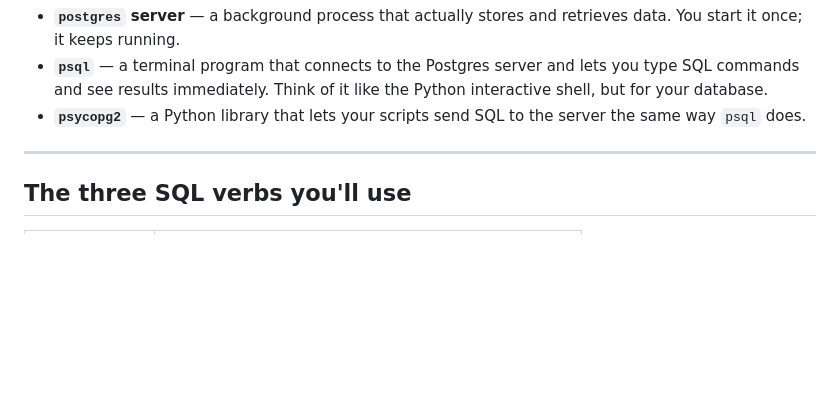
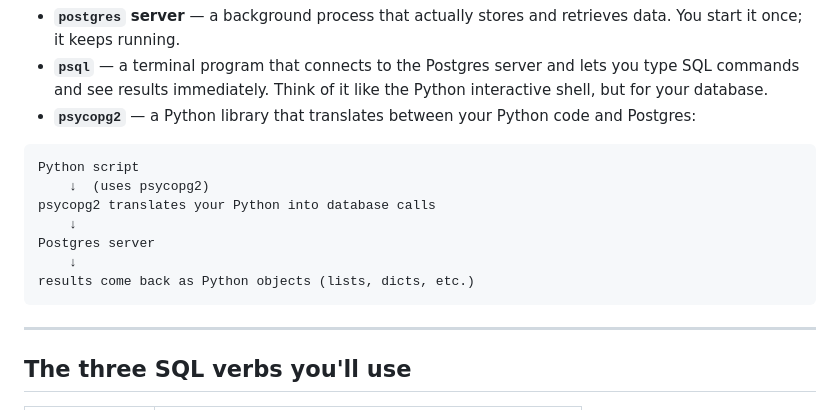
Before and after one commit to ach0309/audio-genre-classifier, a Markdown page: docs/postgres_primer.md, the part around the change. Drawn GitHub-style; blank space fills up the shorter version.

Commit message:
Add psycopg2 flow diagram to postgres primer
Co-Authored-By: Claude Sonnet 4.6 <noreply@anthropic.com>

````diff
--- a/docs/postgres_primer.md
+++ b/docs/postgres_primer.md
@@ -33,7 +33,17 @@ PostgreSQL table  →   same data, but locked behind a server that enforces rule
 
 - **`postgres` server** — a background process that actually stores and retrieves data. You start it once; it keeps running.
 - **`psql`** — a terminal program that connects to the Postgres server and lets you type SQL commands and see results immediately. Think of it like the Python interactive shell, but for your database.
-- **`psycopg2`** — a Python library that lets your scripts send SQL to the server the same way `psql` does.
+- **`psycopg2`** — a Python library that translates between your Python code and Postgres:
+
+```
+Python script
+    ↓  (uses psycopg2)
+psycopg2 translates your Python into database calls
+    ↓
+Postgres server
+    ↓
+results come back as Python objects (lists, dicts, etc.)
+```
 
 ---
 
````
